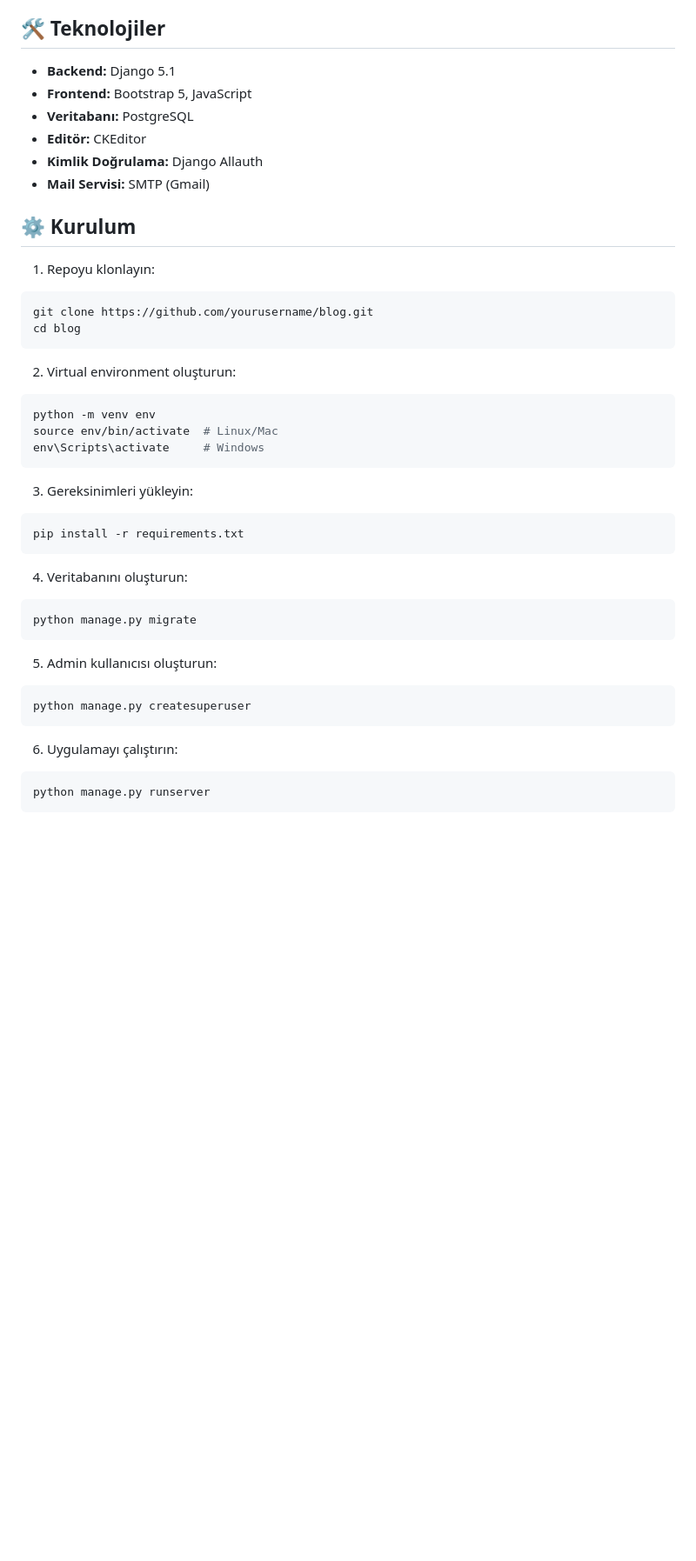
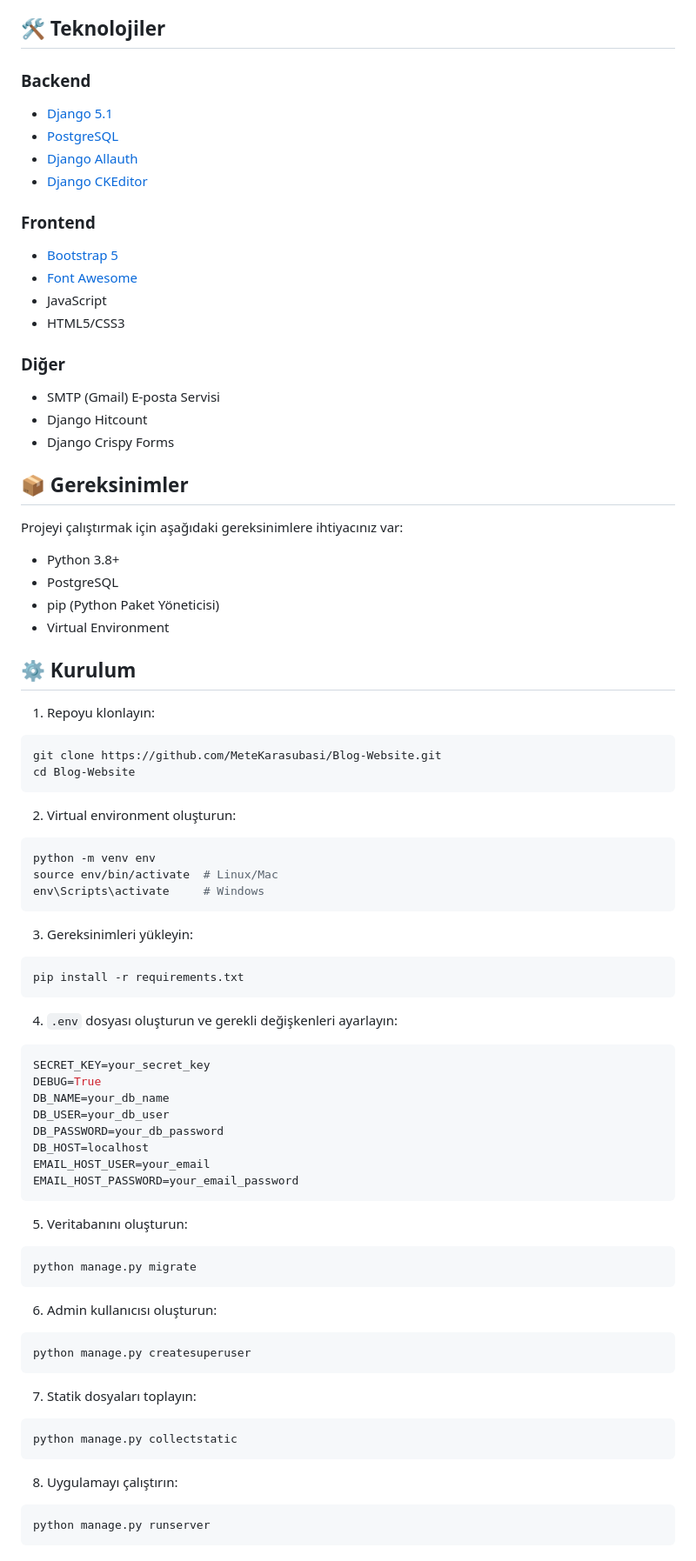
Before and after one commit to MeteKarasubasi/Blog-Website, a Markdown page: README.md, the part around one of its changes. Shown at 87% size. Rendered like a GitHub page; blank space fills up the shorter version.

````diff
--- a/README.md
+++ b/README.md
@@ -58,19 +81,38 @@ Modern ve teknoloji odaklı bir blog platformu. Django 5.1 ve Bootstrap 5 ile ge
 
 ## 🛠️ Teknolojiler
 
-- **Backend:** Django 5.1
-- **Frontend:** Bootstrap 5, JavaScript
-- **Veritabanı:** PostgreSQL
-- **Editör:** CKEditor
-- **Kimlik Doğrulama:** Django Allauth
-- **Mail Servisi:** SMTP (Gmail)
+### Backend
+- [Django 5.1](https://www.djangoproject.com/)
+- [PostgreSQL](https://www.postgresql.org/)
+- [Django Allauth](https://django-allauth.readthedocs.io/)
+- [Django CKEditor](https://django-ckeditor.readthedocs.io/)
+
+### Frontend
+- [Bootstrap 5](https://getbootstrap.com/)
+- [Font Awesome](https://fontawesome.com/)
+- JavaScript
+- HTML5/CSS3
+
+### Diğer
+- SMTP (Gmail) E-posta Servisi
+- Django Hitcount
+- Django Crispy Forms
+
+## 📦 Gereksinimler
+
+Projeyi çalıştırmak için aşağıdaki gereksinimlere ihtiyacınız var:
+
+- Python 3.8+
+- PostgreSQL
+- pip (Python Paket Yöneticisi)
+- Virtual Environment
 
 ## ⚙️ Kurulum
 
 1. Repoyu klonlayın:
 ```bash
-git clone https://github.com/yourusername/blog.git
-cd blog
+git clone https://github.com/MeteKarasubasi/Blog-Website.git
+cd Blog-Website
 ```
 
 2. Virtual environment oluşturun:
@@ -85,17 +127,34 @@ env\Scripts\activate     # Windows
 pip install -r requirements.txt
 ```
 
-4. Veritabanını oluşturun:
+4. `.env` dosyası oluşturun ve gerekli değişkenleri ayarlayın:
+```env
+SECRET_KEY=your_secret_key
+DEBUG=True
+DB_NAME=your_db_name
+DB_USER=your_db_user
+DB_PASSWORD=your_db_password
+DB_HOST=localhost
+EMAIL_HOST_USER=your_email
+EMAIL_HOST_PASSWORD=your_email_password
+```
+
+5. Veritabanını oluşturun:
 ```bash
 python manage.py migrate
 ```
 
-5. Admin kullanıcısı oluşturun:
+6. Admin kullanıcısı oluşturun:
 ```bash
 python manage.py createsuperuser
 ```
 
-6. Uygulamayı çalıştırın:
+7. Statik dosyaları toplayın:
+```bash
+python manage.py collectstatic
+```
+
+8. Uygulamayı çalıştırın:
 ```bash
 python manage.py runserver
 ```
````
Also changed, not shown: other parts of README.md (+52 -2 lines).
